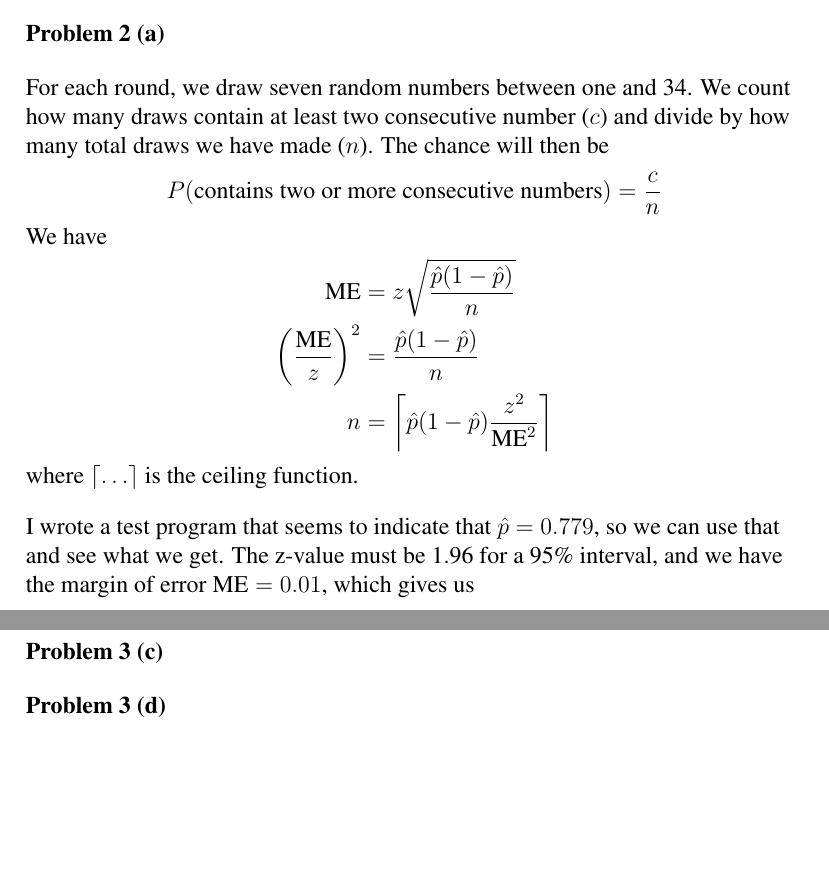
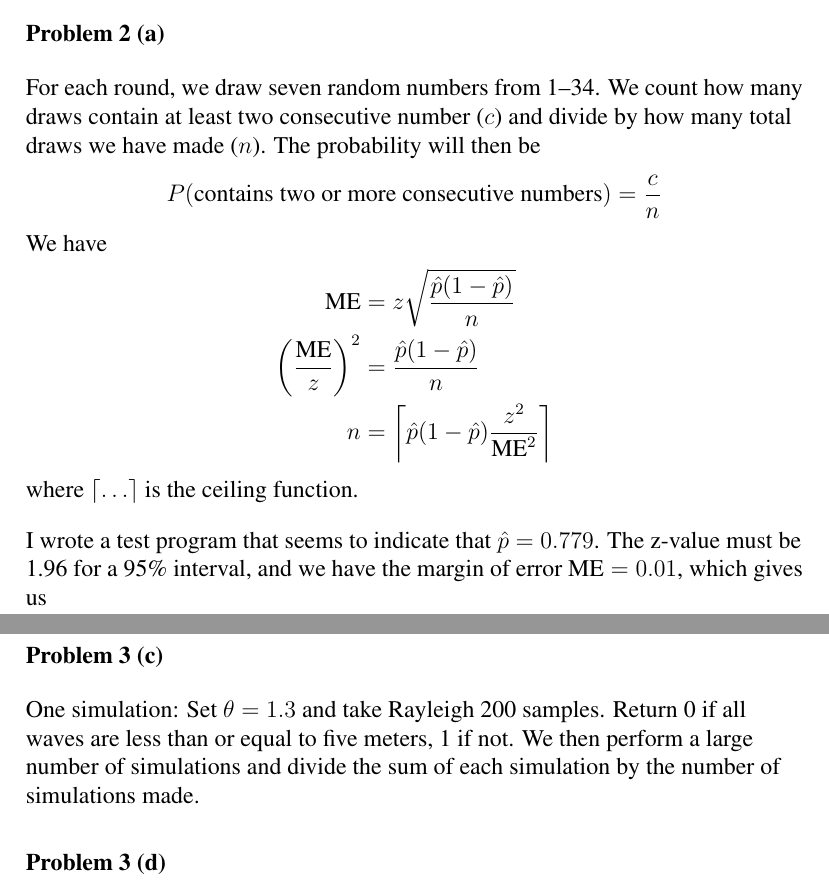
Before and after one commit to cslarsen/skole-sta510, a LaTeX problem sheet (assignment-1.tex): two parts of pages 2 and 5 of 5, joined at a grey line, cut so that both start at the same text, the shorter picture padded with empty space. Compiled offline with pdfLaTeX.

```diff
--- a/assignment-1.tex
+++ b/assignment-1.tex
@@ -58,9 +58,9 @@
 \VerbatimInput{problem1e.out}
 
 \problem{2 (a)}
-For each round, we draw seven random numbers between one and 34. We count how
-many draws contain at least two consecutive number ($c$) and divide by how many
-total draws we have made ($n$). The chance will then be
+For each round, we draw seven random numbers from 1--34. We count how many
+draws contain at least two consecutive number ($c$) and divide by how many
+total draws we have made ($n$). The probability will then be
 \[
   P(\text{contains two or more consecutive numbers}) = \frac{c}{n}
 \]
@@ -74,9 +74,9 @@
 \end{align*}
 where $\ceil{\dots}$ is the ceiling function.
 
-I wrote a test program that seems to indicate that $\hat{p} = 0.779$, so we can
-use that and see what we get.  The z-value must be 1.96 for a 95\%{} interval,
-and we have the margin of error $\text{ME} = 0.01$, which gives us
+I wrote a test program that seems to indicate that $\hat{p} = 0.779$. The
+z-value must be 1.96 for a 95\%{} interval, and we have the margin of error
+$\text{ME} = 0.01$, which gives us
 \[
   n = 6614
 \]
@@ -137,6 +137,11 @@
 \end{figure}
 
 \problem{3 (c)}
+One simulation: Set $\theta=1.3$ and take Rayleigh 200 samples. Return 0 if all
+waves are less than or equal to five meters, 1 if not. We then perform a large
+number of simulations and divide the sum of each simulation by the number of
+simulations made.
+
 \problem{3 (d)}
 \problem{3 (e)}
 \problem{3 (f)}
```
Also changed, not shown: assignment-1.tex (4 more changed lines), 1 other file.
